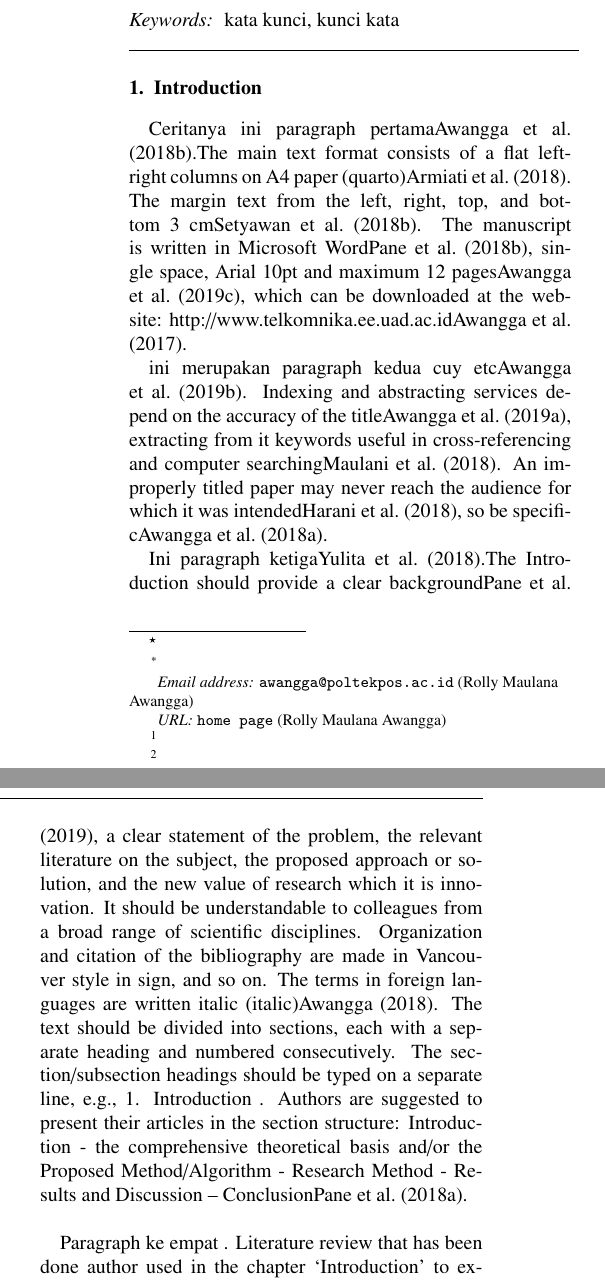
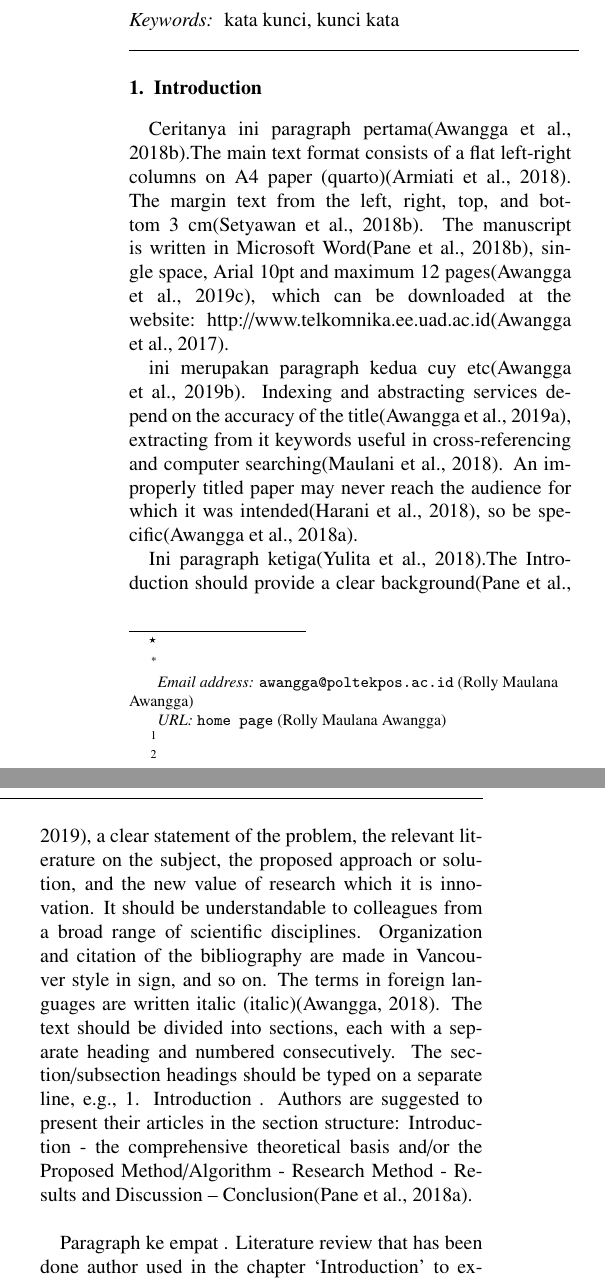
Before and after one commit to latextemplate/ijost, a LaTeX paper (main.tex, which reads section/1.tex): two parts of the columns of page 1 of 3, joined at a grey line, cut so that both start at the same text. Compiled offline with pdfLaTeX.

Commit message:
fix cite

```diff
--- a/section/1.tex
+++ b/section/1.tex
@@ -1,9 +1,9 @@
 \section{Introduction}
 \label{Introduction}
-Ceritanya ini paragraph pertama\cite{awangga2018ontology}.The main text format consists of a flat left-right columns on A4 paper (quarto)\cite{armiati2018national}. The margin text from the left, right, top, and bottom 3 cm\cite{setyawan2018comparison}. The manuscript is written in Microsoft Word\cite{pane2018analysis}, single space, Arial 10pt and maximum 12 pages\cite{awangga2019implementation}, which can be downloaded at the website: http://www.telkomnika.ee.uad.ac.id\cite{awangga2017colenak}.
+Ceritanya ini paragraph pertama\citep{awangga2018ontology}.The main text format consists of a flat left-right columns on A4 paper (quarto)\citep{armiati2018national}. The margin text from the left, right, top, and bottom 3 cm\citep{setyawan2018comparison}. The manuscript is written in Microsoft Word\citep{pane2018analysis}, single space, Arial 10pt and maximum 12 pages\citep{awangga2019implementation}, which can be downloaded at the website: http://www.telkomnika.ee.uad.ac.id\citep{awangga2017colenak}.
 
-ini merupakan paragraph kedua cuy etc\cite{awangga2019kafa}. Indexing and abstracting services depend on the accuracy of the title\cite{awangga2019ontology}, extracting from it keywords useful in cross-referencing and computer searching\cite{maulani2018analysis}. An improperly titled paper may never reach the audience for which it was intended\cite{harani2018improving}, so be specific\cite{awangga2018k}.
+ini merupakan paragraph kedua cuy etc\citep{awangga2019kafa}. Indexing and abstracting services depend on the accuracy of the title\citep{awangga2019ontology}, extracting from it keywords useful in cross-referencing and computer searching\citep{maulani2018analysis}. An improperly titled paper may never reach the audience for which it was intended\citep{harani2018improving}, so be specific\citep{awangga2018k}.
 
-Ini paragraph ketiga\cite{yulita2018feature}.The Introduction should provide a clear background\cite{pane2019rfid}, a clear statement of the problem, the relevant literature on the subject, the proposed approach or solution, and the new value of research which it is innovation. It should be understandable to colleagues from a broad range of scientific disciplines. Organization and citation of the bibliography are made in Vancouver style in sign, and so on. The terms in foreign languages are written italic (italic)\cite{awangga2018sampeu}. The text should be divided into sections, each with a separate heading and numbered consecutively. The section/subsection headings should be typed on a separate line, e.g., 1. Introduction . Authors are suggested to present their articles in the section structure: Introduction - the comprehensive theoretical basis and/or the Proposed Method/Algorithm - Research Method - Results and Discussion – Conclusion\cite{pane2018qualitative}.
+Ini paragraph ketiga\citep{yulita2018feature}.The Introduction should provide a clear background\citep{pane2019rfid}, a clear statement of the problem, the relevant literature on the subject, the proposed approach or solution, and the new value of research which it is innovation. It should be understandable to colleagues from a broad range of scientific disciplines. Organization and citation of the bibliography are made in Vancouver style in sign, and so on. The terms in foreign languages are written italic (italic)\citep{awangga2018sampeu}. The text should be divided into sections, each with a separate heading and numbered consecutively. The section/subsection headings should be typed on a separate line, e.g., 1. Introduction . Authors are suggested to present their articles in the section structure: Introduction - the comprehensive theoretical basis and/or the Proposed Method/Algorithm - Research Method - Results and Discussion – Conclusion\citep{pane2018qualitative}.
 
-Paragraph ke empat . Literature review that has been done author used in the chapter `Introduction' to explain the difference of the manuscript with other papers, that it is innovative, it are used in the chapter `Research Method' to describe the step of research and used in the chapter `Results and Discussion' to support the analysis of the results . If the manuscript was written really have high originality, which proposed a new method or algorithm, the additional chapter after the `Introduction' chapter and before the `Research Method' chapter can be added to explain briefly the theory and/or the proposed method/algorithm\cite{setyawan2018analysis}.
+Paragraph ke empat . Literature review that has been done author used in the chapter `Introduction' to explain the difference of the manuscript with other papers, that it is innovative, it are used in the chapter `Research Method' to describe the step of research and used in the chapter `Results and Discussion' to support the analysis of the results . If the manuscript was written really have high originality, which proposed a new method or algorithm, the additional chapter after the `Introduction' chapter and before the `Research Method' chapter can be added to explain briefly the theory and/or the proposed method/algorithm\citep{setyawan2018analysis}.
```
Also changed, not shown: main.pdf.
